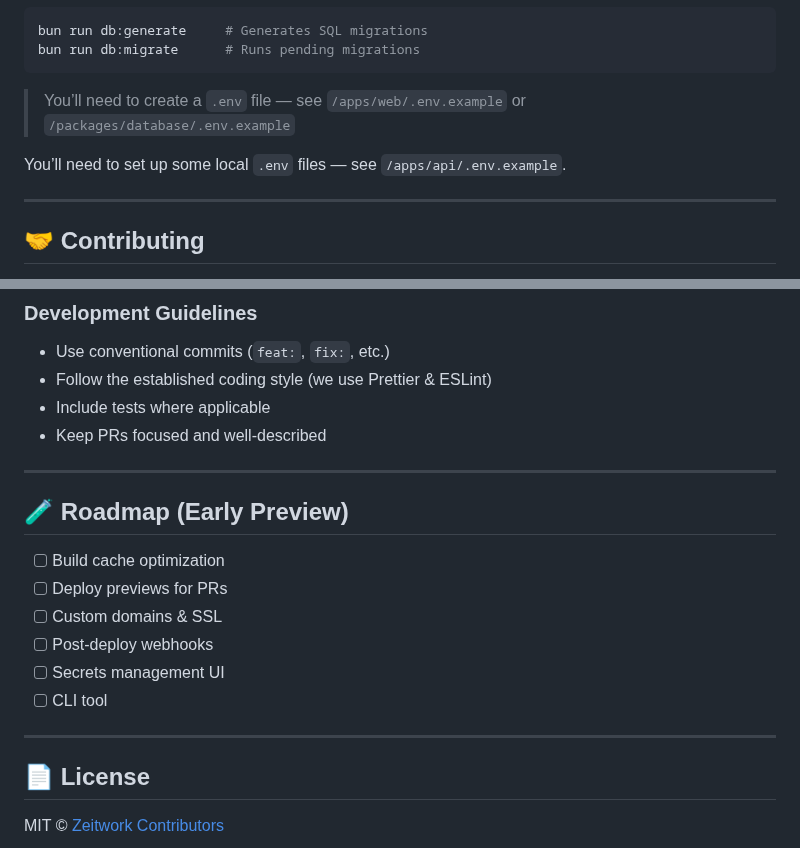
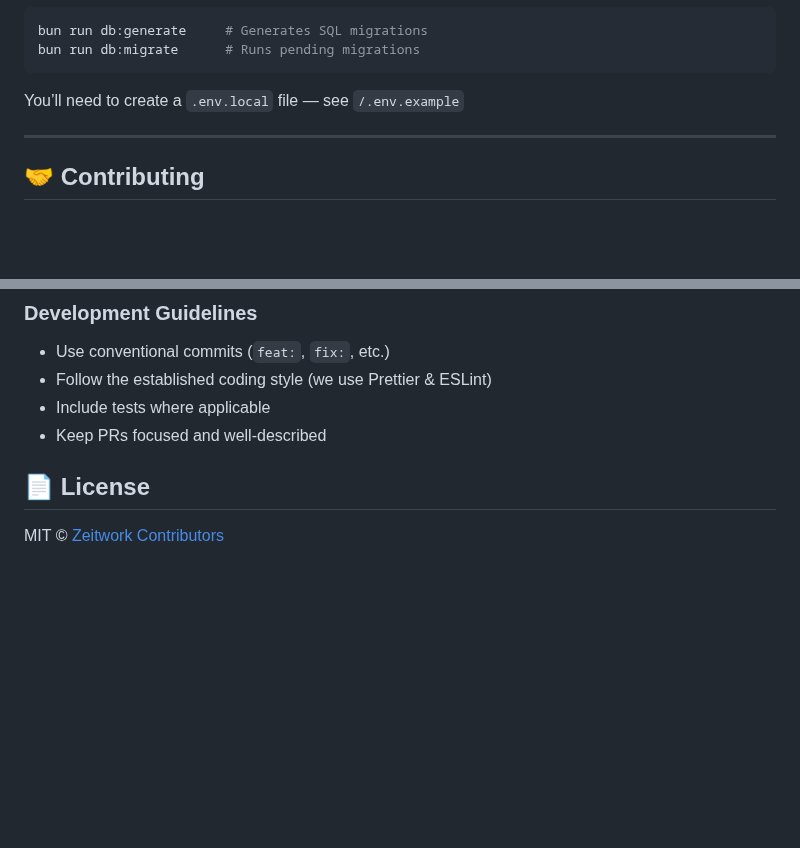
Before and after one commit to zeitwork/zeitwork, a Markdown page: README.md, 2 parts joined by grey strips. Drawn GitHub-style; blank space fills up the shorter version.

Commit message:
Added .env declarations

````diff
--- a/README.md
+++ b/README.md
@@ -116,9 +116,8 @@ bun run db:generate     # Generates SQL migrations
 bun run db:migrate      # Runs pending migrations
 ```
 
-> You’ll need to create a `.env` file — see `/apps/web/.env.example` or `/packages/database/.env.example`
+You’ll need to create a `.env.local` file — see `/.env.example`
 
-You’ll need to set up some local `.env` files — see `/apps/api/.env.example`.
 
 ---
 
@@ -141,19 +140,6 @@ Zeitwork is in active development, and we’d love your help.
 * Keep PRs focused and well-described
 
 
----
-
-## 🧪 Roadmap (Early Preview)
-
-* [ ] Build cache optimization
-* [ ] Deploy previews for PRs
-* [ ] Custom domains & SSL
-* [ ] Post-deploy webhooks
-* [ ] Secrets management UI
-* [ ] CLI tool
-
----
-
 ## 📄 License
 
 MIT © [Zeitwork Contributors](https://github.com/zeitwork/zeitwork)
````
